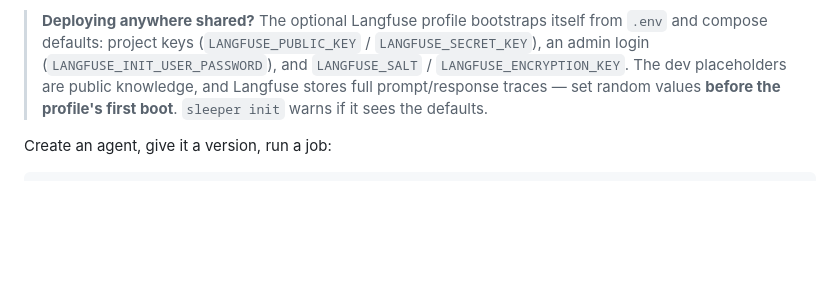
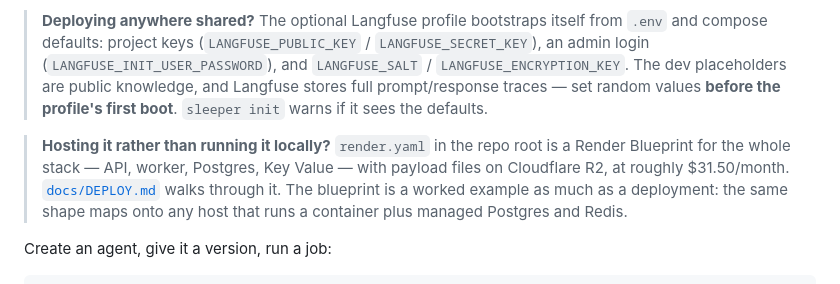
Before and after one commit to willjohnson/sleeper-service, a Markdown page: README.md, the part around the change. Rendered like a GitHub page; blank space fills up the shorter version.

````diff
--- a/README.md
+++ b/README.md
@@ -180,6 +180,13 @@ docker compose exec api sleeper seed-models   # register starter models (incl. k
 > knowledge, and Langfuse stores full prompt/response traces — set random values
 > **before the profile's first boot**. `sleeper init` warns if it sees the defaults.
 
+> **Hosting it rather than running it locally?** `render.yaml` in the repo root
+> is a Render Blueprint for the whole stack — API, worker, Postgres, Key Value —
+> with payload files on Cloudflare R2, at roughly $31.50/month.
+> [`docs/DEPLOY.md`](docs/DEPLOY.md) walks through it. The blueprint is a
+> worked example as much as a deployment: the same shape maps onto any host
+> that runs a container plus managed Postgres and Redis.
+
 Create an agent, give it a version, run a job:
 
 ```bash
````
Also changed, not shown: docs/DEPLOY.md (+64 -21 lines).
